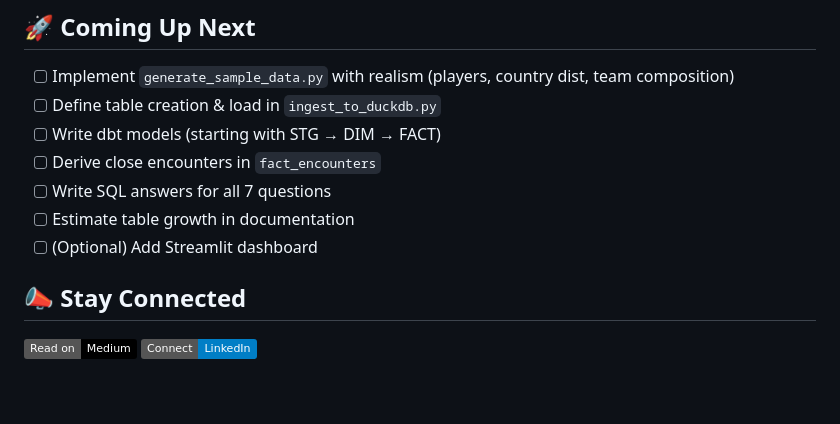
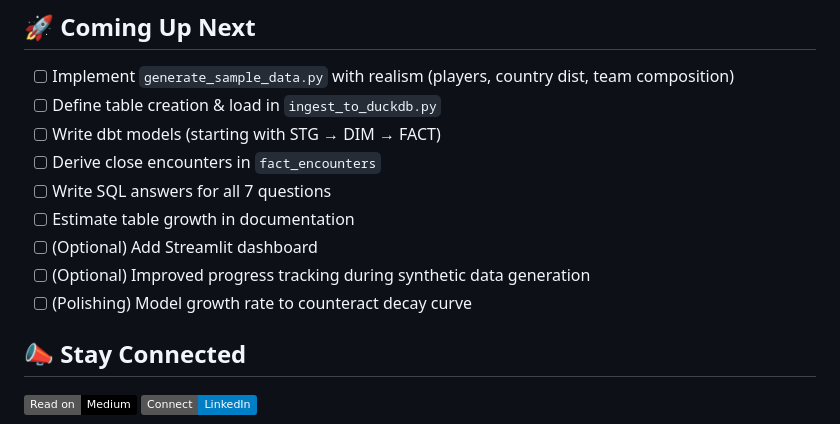
Before and after one commit to ChrisAdan/sprint, a Markdown page: README.md, the part around the change. Drawn GitHub-style; badges without logos; blank space fills up the shorter version.

```diff
--- a/README.md
+++ b/README.md
@@ -153,6 +153,8 @@ This is not required per the brief but demonstrates the data pipeline's usabilit
 - [ ] Write SQL answers for all 7 questions
 - [ ] Estimate table growth in documentation
 - [ ] (Optional) Add Streamlit dashboard
+- [ ] (Optional) Improved progress tracking during synthetic data generation
+- [ ] (Polishing) Model growth rate to counteract decay curve
 
 ## 📣 Stay Connected
 
```
